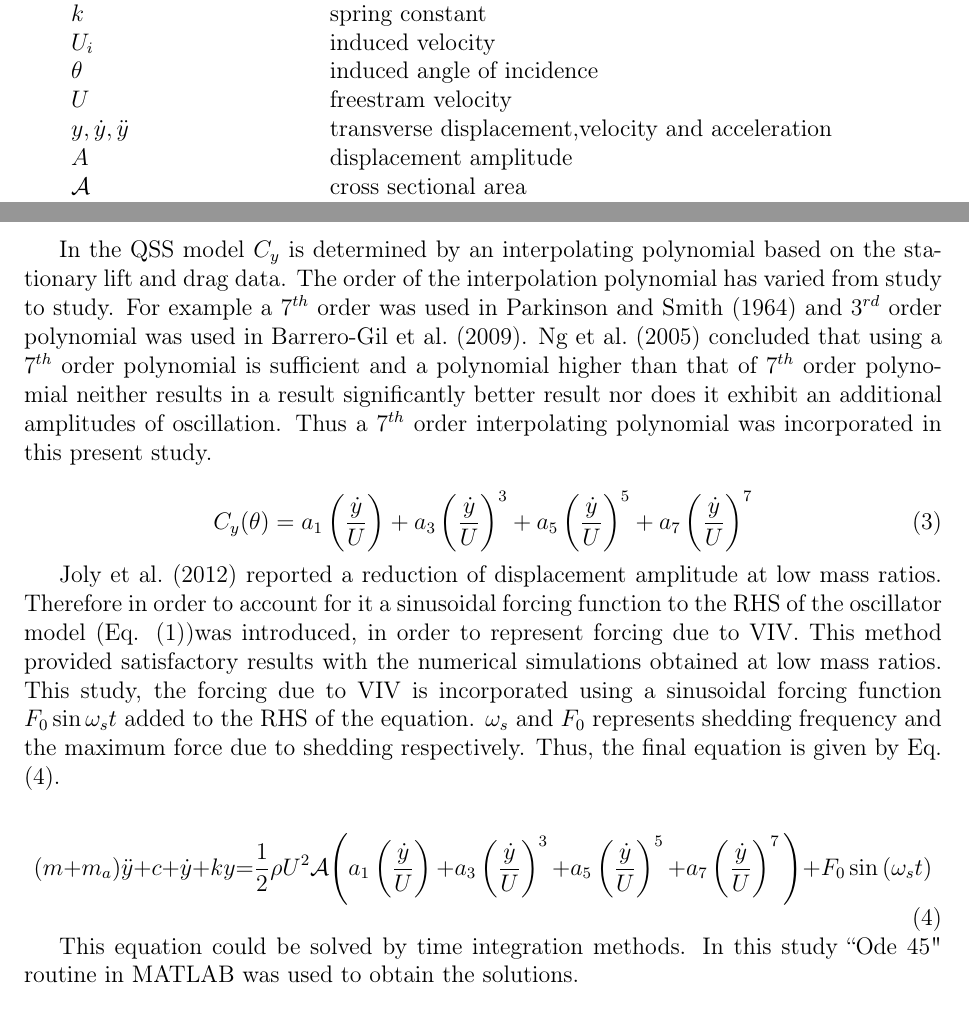
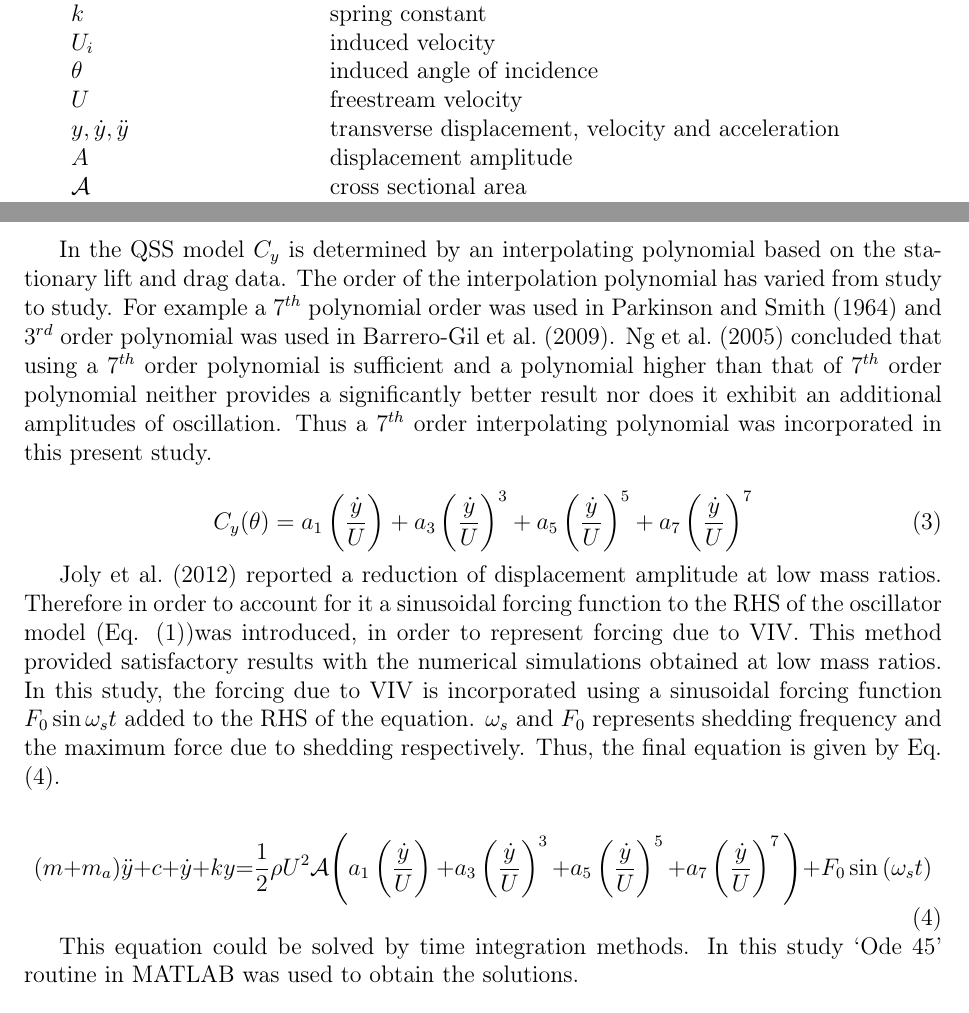
Before and after one commit to kjayatunga/Research, a LaTeX paper (research/paper/main/elsarticle-template-harv.tex, which reads research/paper/Theory/mathematical_model.tex, research/paper/nomenclature.tex): two parts of pages 3 and 4 of 14, joined at a grey line, cut so that both start at the same text. Compiled offline with pdfLaTeX.

Commit message:
corrections added

```diff
--- a/research/paper/Theory/mathematical_model.tex
+++ b/research/paper/Theory/mathematical_model.tex
@@ -17,7 +17,7 @@
 F_y=\frac{1}{2}\rho U^2\mathcal{A}C_y
 \end{equation}
 
- In the QSS  model $C_y$ is determined by an interpolating polynomial based on the stationary lift and drag data. The order of the interpolation polynomial has varied from study to study. For  example a $7^{th}$ order was used in \cite{Parkinson1964} and $3^{rd}$ order polynomial was used in \cite{Barrero-Gil2009}. \cite{Ng2005} concluded that using a $7^{th}$ order polynomial is sufficient and a polynomial higher than that of $7^{th}$ order polynomial neither results in a result significantly better result nor does it exhibit an additional amplitudes of oscillation. Thus a $7 ^{th}$ order interpolating polynomial was incorporated in this present study.
+ In the QSS  model $C_y$ is determined by an interpolating polynomial based on the stationary lift and drag data. The order of the interpolation polynomial has varied from study to study. For  example a $7^{th}$ polynomial order was used in \cite{Parkinson1964} and $3^{rd}$ order polynomial was used in \cite{Barrero-Gil2009}. \cite{Ng2005} concluded that using a $7^{th}$ order polynomial is sufficient and a polynomial higher than that of $7^{th}$ order polynomial neither provides a significantly better result nor does it exhibit an additional amplitudes of oscillation. Thus a $7 ^{th}$ order interpolating polynomial was incorporated in this present study.
 
 \begin{equation}
 \label{cy ploynomial}
@@ -29,14 +29,14 @@ C_y(\theta)=a_1\left(\frac{\dot{y}}{U}\right)+a_3\left(\frac{\dot{y}}{U}\right)^
 %\ddot{y}+c^*\dot{y}+k^*y=\frac{1}{2}\rho U^2A
 %\end{equation}
 
-\cite{Joly2012} reported a reduction of displacement amplitude at low mass ratios. Therefore in order to account for it a sinusoidal forcing function to the RHS of the oscillator model (Eq. \eqref{equationofmotion})was introduced, in order to represent forcing due to VIV. This method provided satisfactory results with the numerical simulations obtained at low mass ratios. This study, the forcing due to VIV is incorporated using a sinusoidal forcing function $F_0\sin{\omega_{s}t}$ added to the RHS of the equation. $\omega_{s}$ and $F_0$ represents shedding frequency and the maximum force due to shedding respectively. Thus, the final equation is given by Eq. \eqref{final_equation_motion}.
+\cite{Joly2012} reported a reduction of displacement amplitude at low mass ratios. Therefore in order to account for it a sinusoidal forcing function to the RHS of the oscillator model (Eq. \eqref{equationofmotion})was introduced, in order to represent forcing due to VIV. This method provided satisfactory results with the numerical simulations obtained at low mass ratios. In this study, the forcing due to VIV is incorporated using a sinusoidal forcing function $F_0\sin{\omega_{s}t}$ added to the RHS of the equation. $\omega_{s}$ and $F_0$ represents shedding frequency and the maximum force due to shedding respectively. Thus, the final equation is given by Eq. \eqref{final_equation_motion}.
 
 \begin{equation}
 \label{final_equation_motion}
 (m{+}m_a)\ddot{y}{+}c{+}\dot{y}{+}ky{=}\frac{1}{2}\rho U^2 \mathcal  {A} \Bigg(a_1\left(\frac{\dot{y}}{U}\right){+}a_3\left(\frac{\dot{y}}{U}\right)^3{+}a_5\left(\frac{\dot{y}}{U}\right)^5{+}a_7\left(\frac{\dot{y}}{U}\right)^7 \Bigg){+} F_0\sin{(\omega_s t)}
 \end{equation}
 
-This equation could be solved by time integration methods. In  this study  ``Ode 45" routine in MATLAB was used to obtain the solutions.
+This equation could be solved by time integration methods. In  this study  `Ode 45' routine in MATLAB was used to obtain the solutions.
 
 \subsection{Calculation of average power}
 
--- a/research/paper/nomenclature.tex
+++ b/research/paper/nomenclature.tex
@@ -13,8 +13,8 @@ $c$ & damping constant/damping factor \\
 $k$ & spring constant \\
 $U_i$ & induced velocity \\
 $\theta$ & induced angle of incidence \\
-$U$ & freestram velocity \\
-$y,\dot{y},\ddot{y}$ & transverse displacement,velocity and acceleration   \\
+$U$ & freestream velocity \\
+$y,\dot{y},\ddot{y}$ & transverse displacement, velocity and acceleration   \\
 $A$ & displacement amplitude\\
 $\mathcal{A}$ & cross sectional area\\
 $F_0$& force due to shedding \\
```
Also changed, not shown: research/paper/introduction/intro-1.0.tex (+1 -1 lines), research/paper/Theory/mathematical_model.tex (2 more changed lines).
